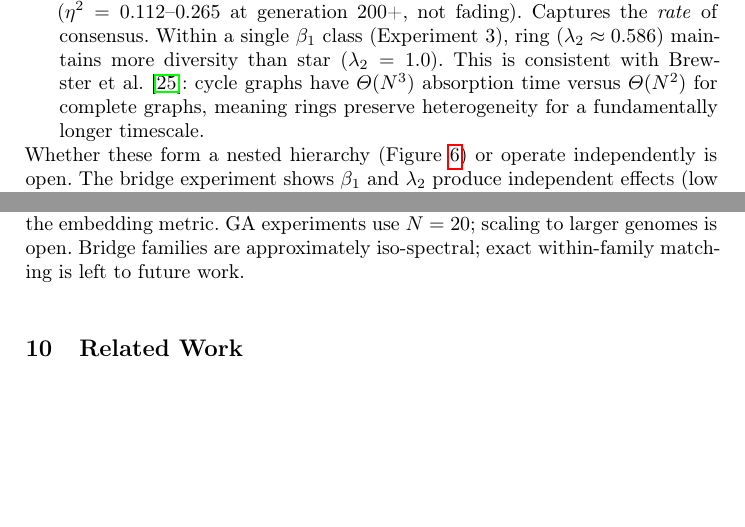
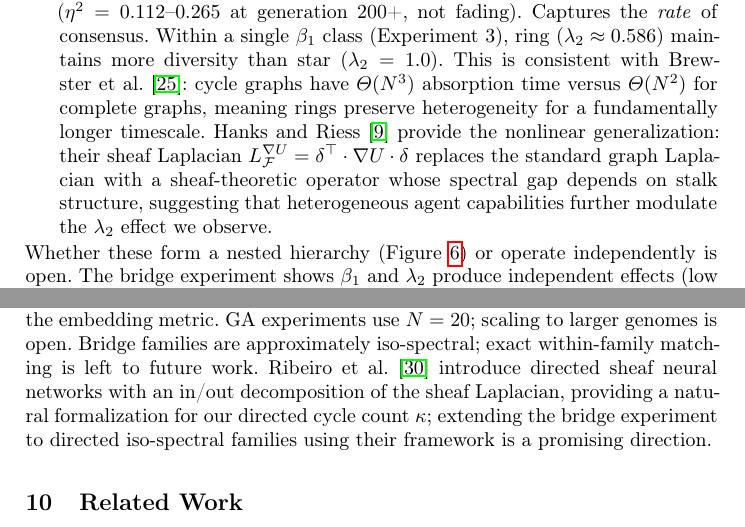
Before and after one commit to lyra-claude/categorical-evolution, a LaTeX thesis (cais2026/eumas2026.tex): two parts of pages 14 and 16 of 18 before the commit and two parts of pages 14 and 16 of 19 after it, joined at a grey line, cut so that both start at the same text, the shorter picture padded with empty space. Compiled offline with pdfLaTeX.

Commit message:
Add Schmid, Ribeiro citations; extend Hanks nonlinear Laplacian usage
Co-Authored-By: Claude Opus 4.6 <noreply@anthropic.com>

```diff
--- a/cais2026/eumas2026.tex
+++ b/cais2026/eumas2026.tex
@@ -882,6 +882,13 @@ a distinct timescale:
     al.~\cite{brewster2025diversity}: cycle graphs have $\Theta(N^3)$
     absorption time versus $\Theta(N^2)$ for complete graphs, meaning
     rings preserve heterogeneity for a fundamentally longer timescale.
+    Hanks and Riess~\cite{hanks2025cellular} provide the nonlinear
+    generalization: their sheaf Laplacian
+    $L_{\mathcal{F}}^{\nabla U} = \delta^\top \cdot \nabla U \cdot \delta$
+    replaces the standard graph Laplacian with a sheaf-theoretic operator
+    whose spectral gap depends on stalk structure, suggesting that
+    heterogeneous agent capabilities further modulate the $\lambda_2$
+    effect we observe.
 \end{enumerate}
 
 \begin{figure}[t]
@@ -959,6 +966,11 @@ does human validation of the embedding metric. GA experiments use
 $N = 20$; scaling to larger genomes is open. Bridge families are
 approximately iso-spectral; exact within-family matching is left to
 future work.
+Ribeiro et al.~\cite{ribeiro2026directed} introduce directed sheaf
+neural networks with an in/out decomposition of the sheaf Laplacian,
+providing a natural formalization for our directed cycle count $\kappa$;
+extending the bridge experiment to directed iso-spectral families using
+their framework is a promising direction.
 
 %% ===================================================================
 \section{Related Work}
```
Also changed, not shown: cais2026/eumas2026.tex (15 more changed lines).
